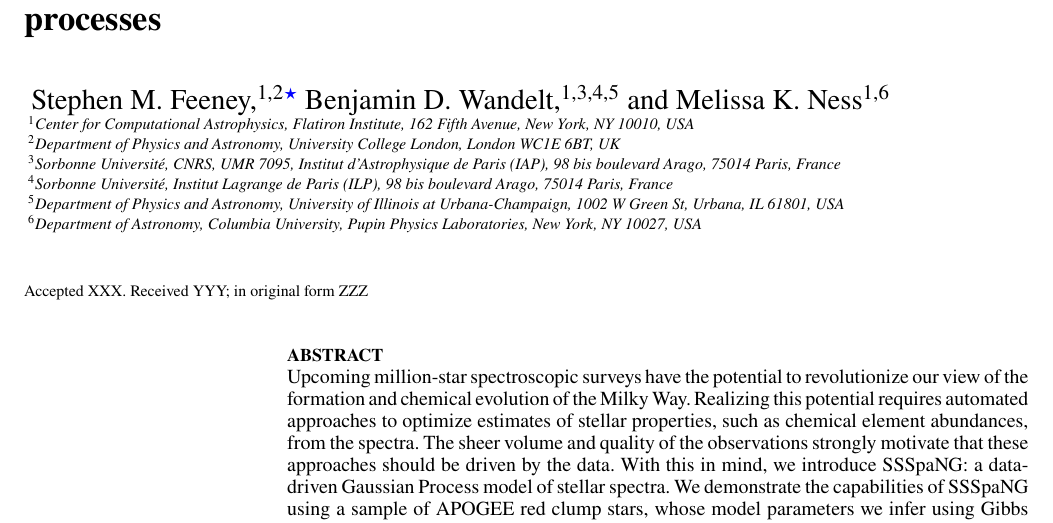
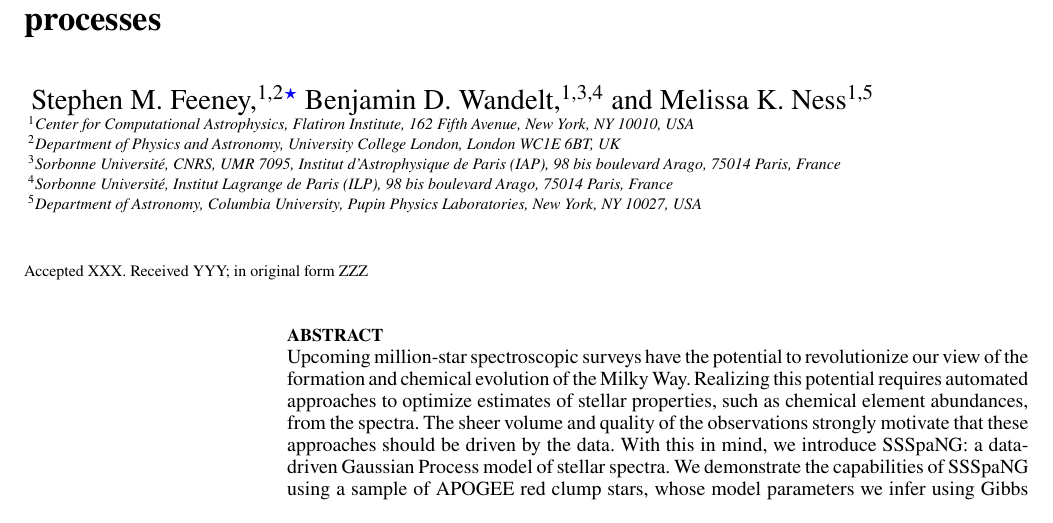
Before and after one commit to sfeeney/ddspectra, a LaTeX paper (paper/gp_spectra.tex): part of page 1 of 14, cut so that both start at the same text. Compiled offline with pdfLaTeX; a LaTeX package or settings file that is missing is left out.

Commit message:
Remove one affiliation

```diff
--- a/paper/gp_spectra.tex
+++ b/paper/gp_spectra.tex
@@ -68,15 +68,14 @@
 \title[Stellar Spectra as Sparse Non-Gaussian Processes]{SSSpaNG! Stellar Spectra as Sparse, data-driven, Non-Gaussian processes}
 \author[S. M. Feeney et al.]{
 Stephen M. Feeney,$^{1,2}$\thanks{E-mail: stephen.feeney@ucl.ac.uk}
-Benjamin D. Wandelt,$^{1,3,4,5}$
-and Melissa K. Ness$^{1,6}$
+Benjamin D. Wandelt,$^{1,3,4}$
+and Melissa K. Ness$^{1,5}$
 \\
 $^{1}$Center for Computational Astrophysics, Flatiron Institute, 162 Fifth Avenue, New York, NY 10010, USA\\
 $^{2}$Department of Physics and Astronomy, University College London, London WC1E 6BT, UK\\
 $^{3}$Sorbonne Universit\'e, CNRS, UMR 7095,  Institut d'Astrophysique de Paris (IAP), 98 bis boulevard Arago, 75014 Paris, France\\
 $^{4}$Sorbonne Universit\'e, Institut Lagrange de Paris (ILP), 98 bis boulevard Arago, 75014 Paris, France\\
-$^{5}$Department of Physics and Astronomy, University of Illinois at Urbana-Champaign, 1002 W Green St, Urbana, IL 61801, USA\\
-$^{6}$Department of Astronomy, Columbia University, Pupin Physics Laboratories, New York, NY 10027, USA
+$^{5}$Department of Astronomy, Columbia University, Pupin Physics Laboratories, New York, NY 10027, USA
 }
 
 % These dates will be filled out by the publisher
```
